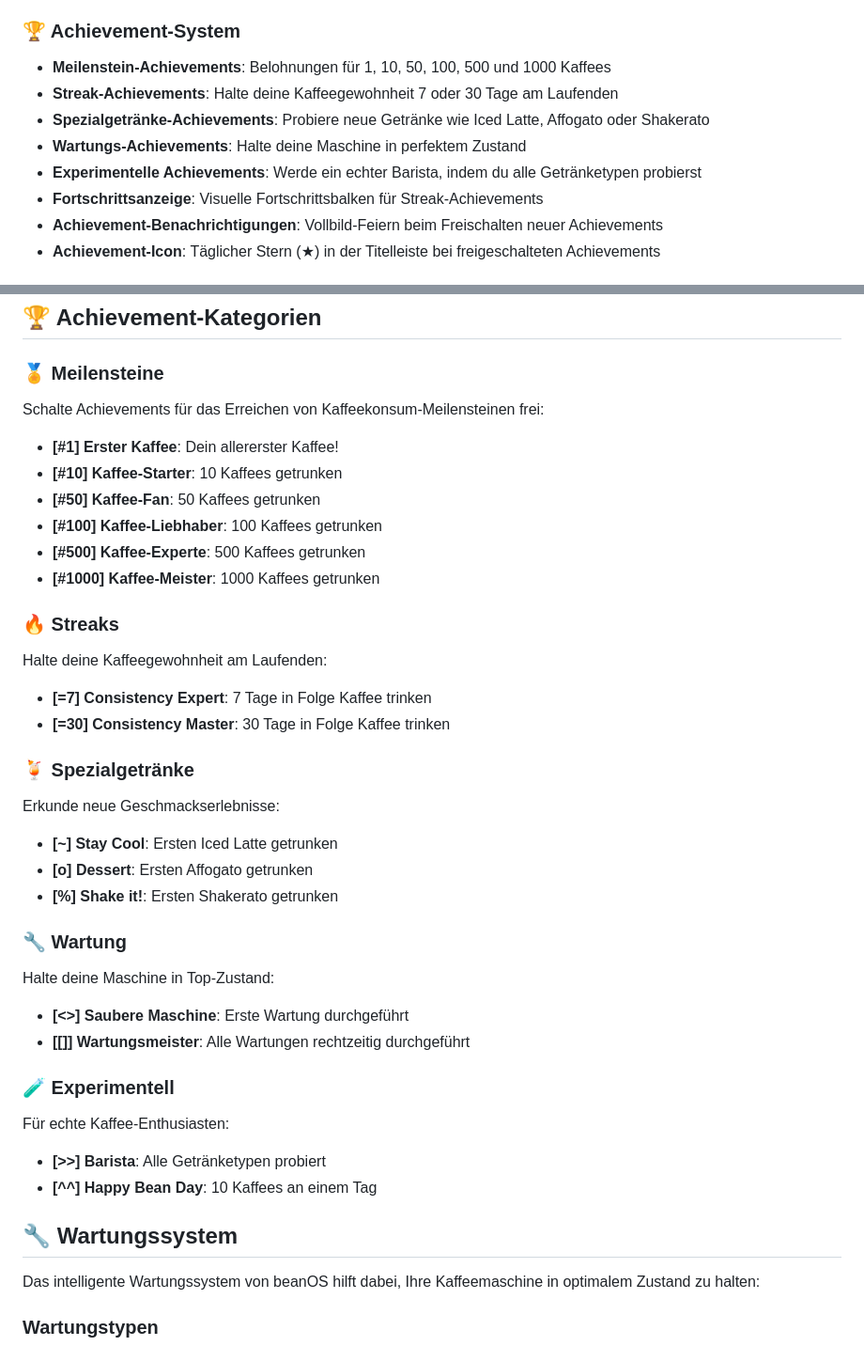
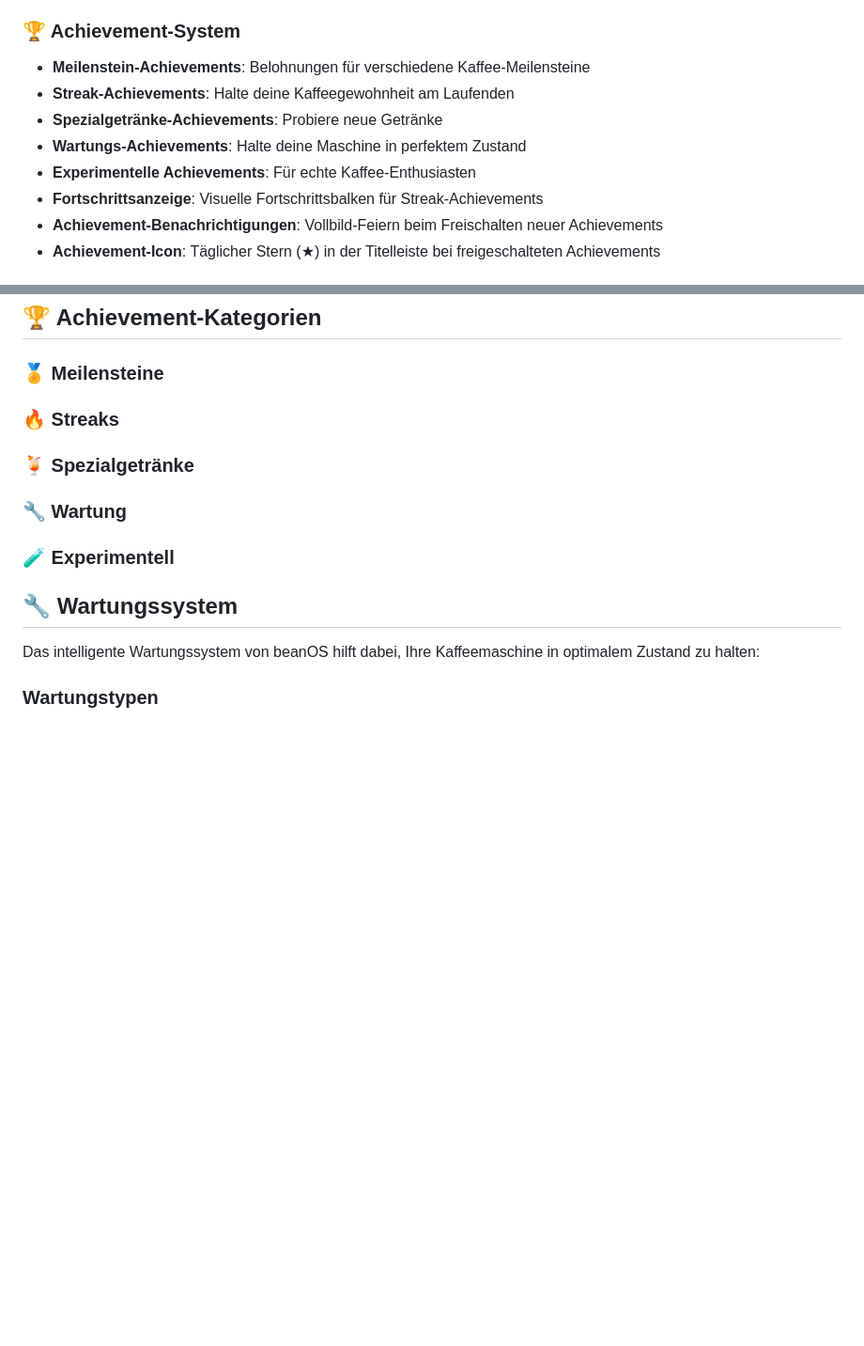
Before and after one commit to neisinger/beanOS, a Markdown page: README.md, 2 parts joined by grey strips. Shown at 94% size. Drawn GitHub-style; blank space fills up the shorter version.

Commit message:
Remove detailed achievements from README, keep only categories
Co-authored-by: neisinger <3244887+neisinger@users.noreply.github.com>

```diff
--- a/README.md
+++ b/README.md
@@ -50,11 +50,11 @@ Dieser Code darf nicht von Faschisten verwendet werden! Kein Code für die AfD,
 - Bean-Pack-Zähler mit Datum der letzten angebrochenen Packungen
 
 ### 🏆 Achievement-System
-- **Meilenstein-Achievements**: Belohnungen für 1, 10, 50, 100, 500 und 1000 Kaffees
-- **Streak-Achievements**: Halte deine Kaffeegewohnheit 7 oder 30 Tage am Laufenden
-- **Spezialgetränke-Achievements**: Probiere neue Getränke wie Iced Latte, Affogato oder Shakerato
+- **Meilenstein-Achievements**: Belohnungen für verschiedene Kaffee-Meilensteine
+- **Streak-Achievements**: Halte deine Kaffeegewohnheit am Laufenden
+- **Spezialgetränke-Achievements**: Probiere neue Getränke
 - **Wartungs-Achievements**: Halte deine Maschine in perfektem Zustand
-- **Experimentelle Achievements**: Werde ein echter Barista, indem du alle Getränketypen probierst
+- **Experimentelle Achievements**: Für echte Kaffee-Enthusiasten
 - **Fortschrittsanzeige**: Visuelle Fortschrittsbalken für Streak-Achievements
 - **Achievement-Benachrichtigungen**: Vollbild-Feiern beim Freischalten neuer Achievements
 - **Achievement-Icon**: Täglicher Stern (★) in der Titelleiste bei freigeschalteten Achievements
@@ -1026,34 +1026,14 @@ Das zentrale Navigationsmenü mit allen Hauptfunktionen.
 ## 🏆 Achievement-Kategorien
 
 ### 🏅 Meilensteine
-Schalte Achievements für das Erreichen von Kaffeekonsum-Meilensteinen frei:
-- **[#1] Erster Kaffee**: Dein allererster Kaffee!
-- **[#10] Kaffee-Starter**: 10 Kaffees getrunken
-- **[#50] Kaffee-Fan**: 50 Kaffees getrunken
-- **[#100] Kaffee-Liebhaber**: 100 Kaffees getrunken
-- **[#500] Kaffee-Experte**: 500 Kaffees getrunken
-- **[#1000] Kaffee-Meister**: 1000 Kaffees getrunken
 
 ### 🔥 Streaks
-Halte deine Kaffeegewohnheit am Laufenden:
-- **[=7] Consistency Expert**: 7 Tage in Folge Kaffee trinken
-- **[=30] Consistency Master**: 30 Tage in Folge Kaffee trinken
 
 ### 🍹 Spezialgetränke
-Erkunde neue Geschmackserlebnisse:
-- **[~] Stay Cool**: Ersten Iced Latte getrunken
-- **[o] Dessert**: Ersten Affogato getrunken
-- **[%] Shake it!**: Ersten Shakerato getrunken
 
 ### 🔧 Wartung
-Halte deine Maschine in Top-Zustand:
-- **[<>] Saubere Maschine**: Erste Wartung durchgeführt
-- **[[]] Wartungsmeister**: Alle Wartungen rechtzeitig durchgeführt
 
 ### 🧪 Experimentell
-Für echte Kaffee-Enthusiasten:
-- **[>>] Barista**: Alle Getränketypen probiert
-- **[^^] Happy Bean Day**: 10 Kaffees an einem Tag
 
 ## 🔧 Wartungssystem
 
```
